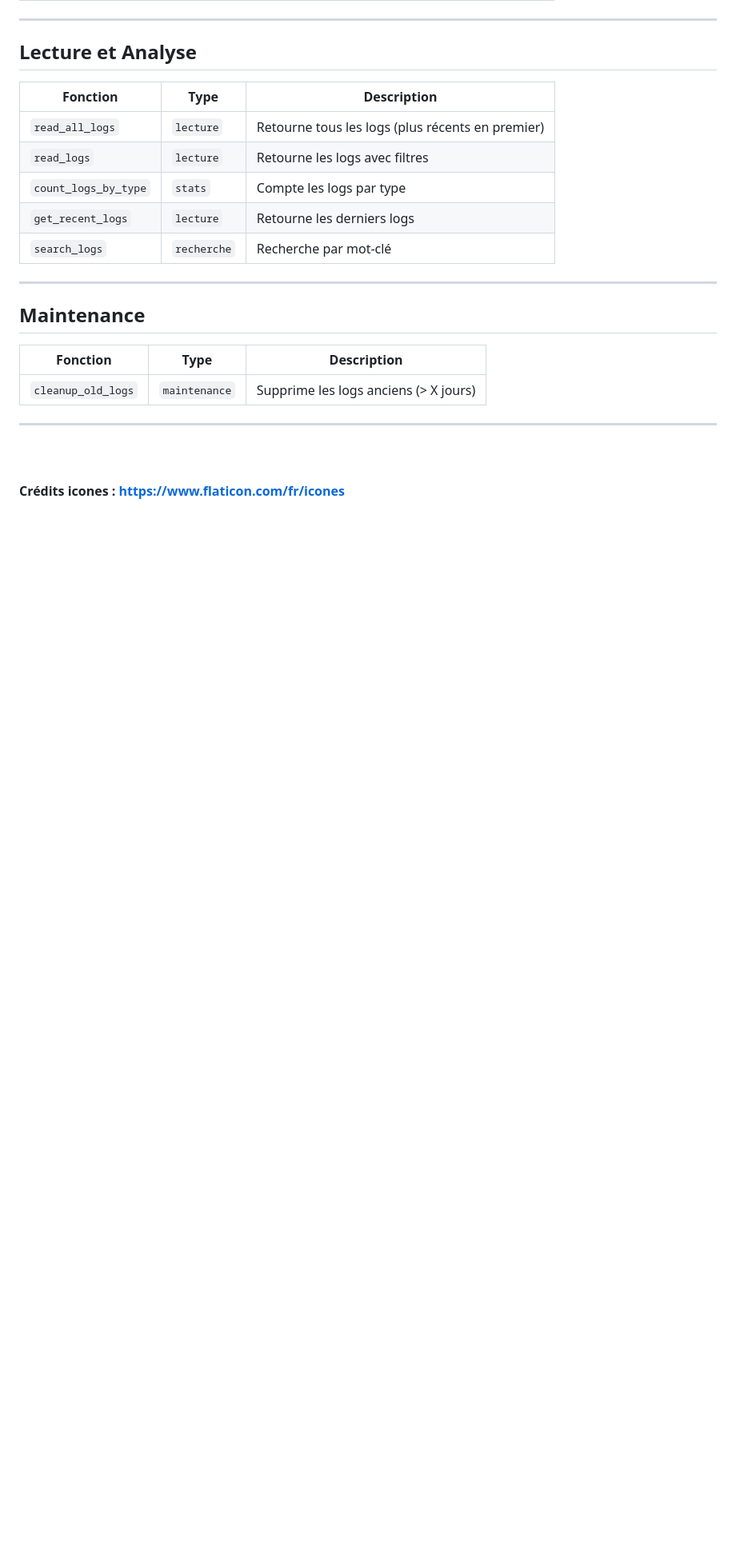
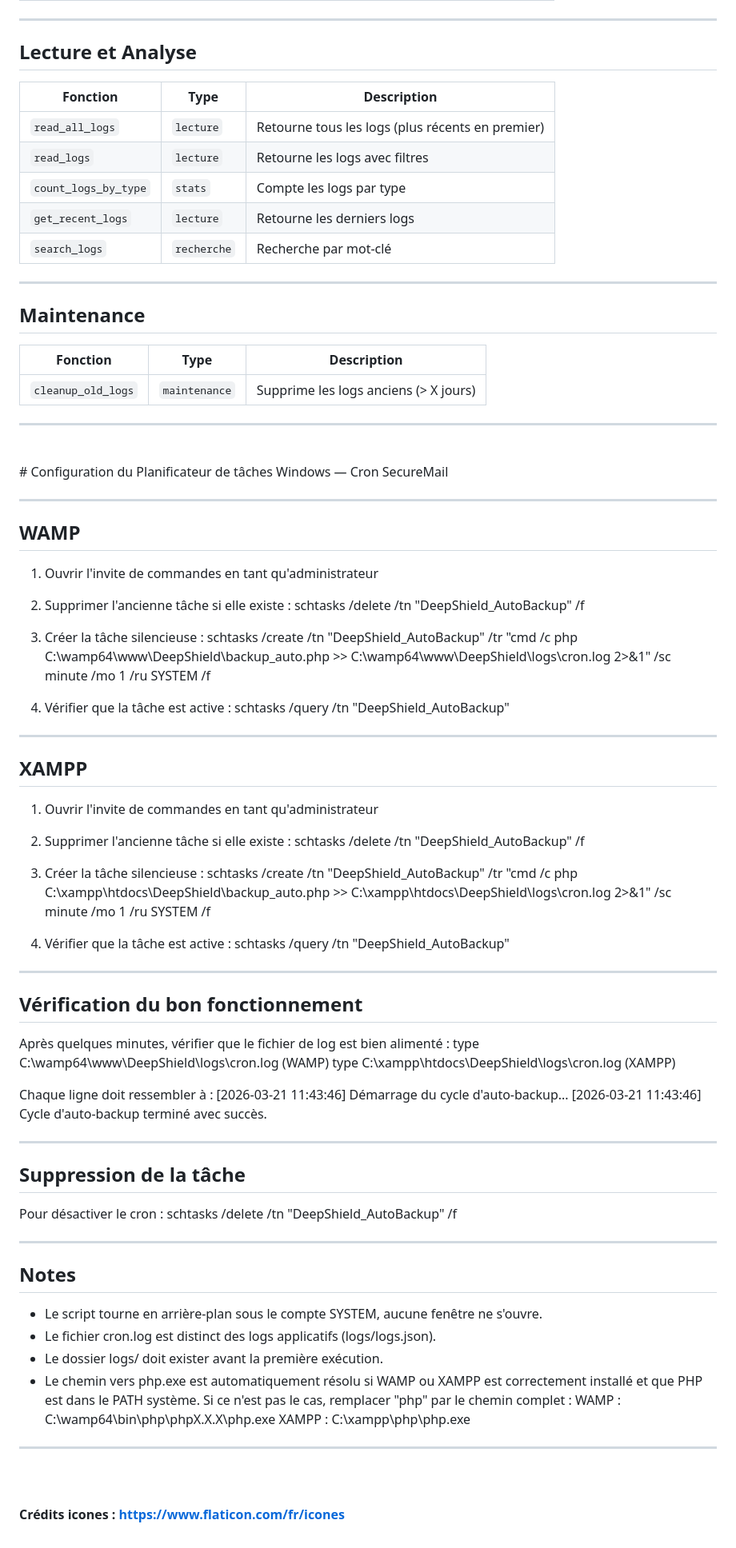
Before and after one commit to PythonDuDesert/DeepShield, a Markdown page: README.md, the part around one of its changes. Shown at 80% size. Rendered like a GitHub page; blank space fills up the shorter version.

```diff
--- a/README.md
+++ b/README.md
@@ -138,5 +138,70 @@ filtres disponibles
 
 ---
 
+<br>
+# Configuration du Planificateur de tâches Windows — Cron SecureMail
+
+---
+
+## WAMP
+
+1. Ouvrir l'invite de commandes en tant qu'administrateur
+2. Supprimer l'ancienne tâche si elle existe :
+   schtasks /delete /tn "DeepShield_AutoBackup" /f
+
+3. Créer la tâche silencieuse :
+   schtasks /create /tn "DeepShield_AutoBackup" /tr "cmd /c php C:\wamp64\www\DeepShield\backup_auto.php >> C:\wamp64\www\DeepShield\logs\cron.log 2>&1" /sc minute /mo 1 /ru SYSTEM /f
+
+4. Vérifier que la tâche est active :
+   schtasks /query /tn "DeepShield_AutoBackup"
+
+---
+
+## XAMPP
+
+1. Ouvrir l'invite de commandes en tant qu'administrateur
+2. Supprimer l'ancienne tâche si elle existe :
+   schtasks /delete /tn "DeepShield_AutoBackup" /f
+
+3. Créer la tâche silencieuse :
+   schtasks /create /tn "DeepShield_AutoBackup" /tr "cmd /c php C:\xampp\htdocs\DeepShield\backup_auto.php >> C:\xampp\htdocs\DeepShield\logs\cron.log 2>&1" /sc minute /mo 1 /ru SYSTEM /f
+
+4. Vérifier que la tâche est active :
+   schtasks /query /tn "DeepShield_AutoBackup"
+
+---
+
+## Vérification du bon fonctionnement
+
+Après quelques minutes, vérifier que le fichier de log est bien alimenté :
+   type C:\wamp64\www\DeepShield\logs\cron.log       (WAMP)
+   type C:\xampp\htdocs\DeepShield\logs\cron.log     (XAMPP)
+
+Chaque ligne doit ressembler à :
+   [2026-03-21 11:43:46] Démarrage du cycle d'auto-backup...
+   [2026-03-21 11:43:46] Cycle d'auto-backup terminé avec succès.
+
+---
+
+## Suppression de la tâche
+
+Pour désactiver le cron :
+   schtasks /delete /tn "DeepShield_AutoBackup" /f
+
+---
+
+## Notes
+
+- Le script tourne en arrière-plan sous le compte SYSTEM, aucune fenêtre ne s'ouvre.
+- Le fichier cron.log est distinct des logs applicatifs (logs/logs.json).
+- Le dossier logs/ doit exister avant la première exécution.
+- Le chemin vers php.exe est automatiquement résolu si WAMP ou XAMPP est correctement
+  installé et que PHP est dans le PATH système. Si ce n'est pas le cas, remplacer
+  "php" par le chemin complet :
+     WAMP  : C:\wamp64\bin\php\phpX.X.X\php.exe
+     XAMPP : C:\xampp\php\php.exe
+
+---
+
 <br><br>
 **Crédits icones : https://www.flaticon.com/fr/icones**
```
Also changed, not shown: other parts of README.md (+5 -5 lines).
